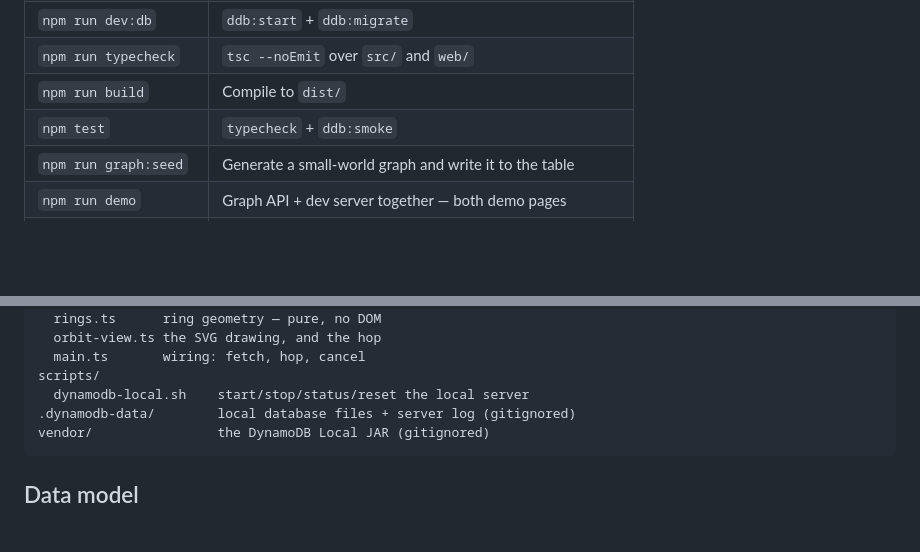
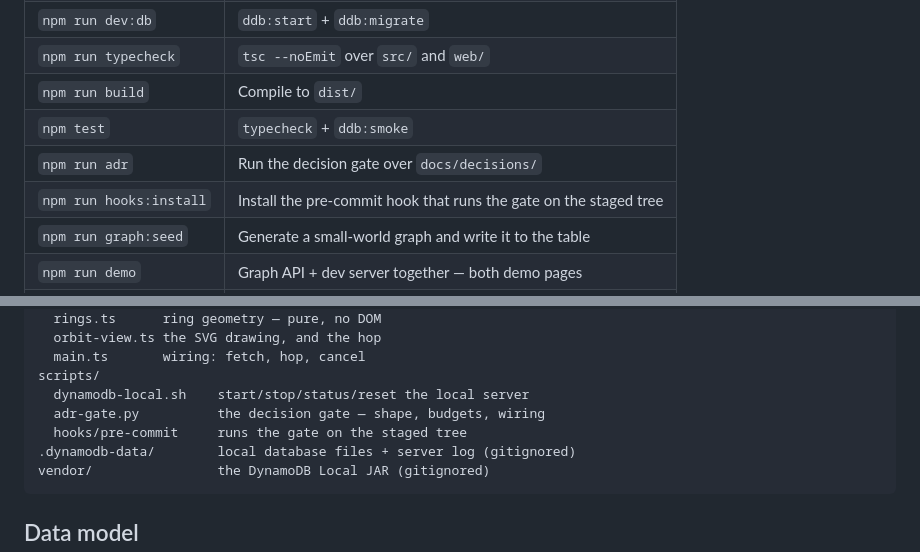
Before and after one commit to DavidwithD/connection, a Markdown page: README.md, 2 parts joined by grey strips. Rendered like a GitHub page; blank space fills up the shorter version.

Commit message:
List the gate among the commands and the files
Both tables claim to be complete — every command, the layout — and both
stopped before the decision gate. Someone reading only the README would
not learn that adr-gate.py exists, that npm run adr runs it, or that
hooks:install is what makes it fire on a commit. GATE.md documents all
three, but it is read by people who already know to look for it.

Co-Authored-By: Claude Opus 5 (1M context) <noreply@anthropic.com>

````diff
--- a/README.md
+++ b/README.md
@@ -43,6 +43,8 @@ npm run ddb:smoke       # verify it all works
 | `npm run typecheck` | `tsc --noEmit` over `src/` and `web/` |
 | `npm run build` | Compile to `dist/` |
 | `npm test` | `typecheck` + `ddb:smoke` |
+| `npm run adr` | Run the decision gate over `docs/decisions/` |
+| `npm run hooks:install` | Install the pre-commit hook that runs the gate on the staged tree |
 | `npm run graph:seed` | Generate a small-world graph and write it to the table |
 | `npm run demo` | Graph API + dev server together — both demo pages |
 | `npm run api` | Just the graph API, on `:8787` |
@@ -111,6 +113,8 @@ web/src/orbit/      one node at a time
   main.ts       wiring: fetch, hop, cancel
 scripts/
   dynamodb-local.sh    start/stop/status/reset the local server
+  adr-gate.py          the decision gate — shape, budgets, wiring
+  hooks/pre-commit     runs the gate on the staged tree
 .dynamodb-data/        local database files + server log (gitignored)
 vendor/                the DynamoDB Local JAR (gitignored)
 ```
````
